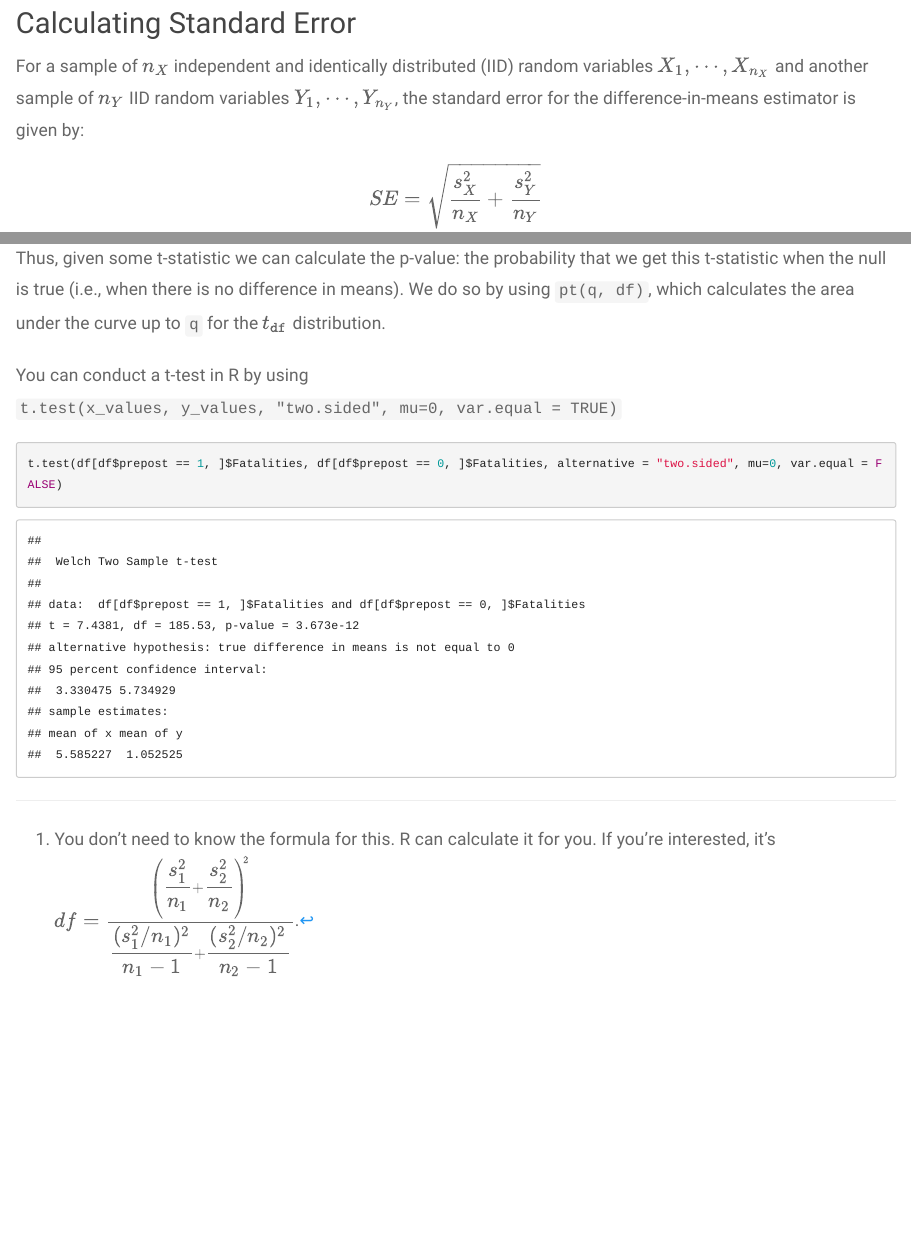
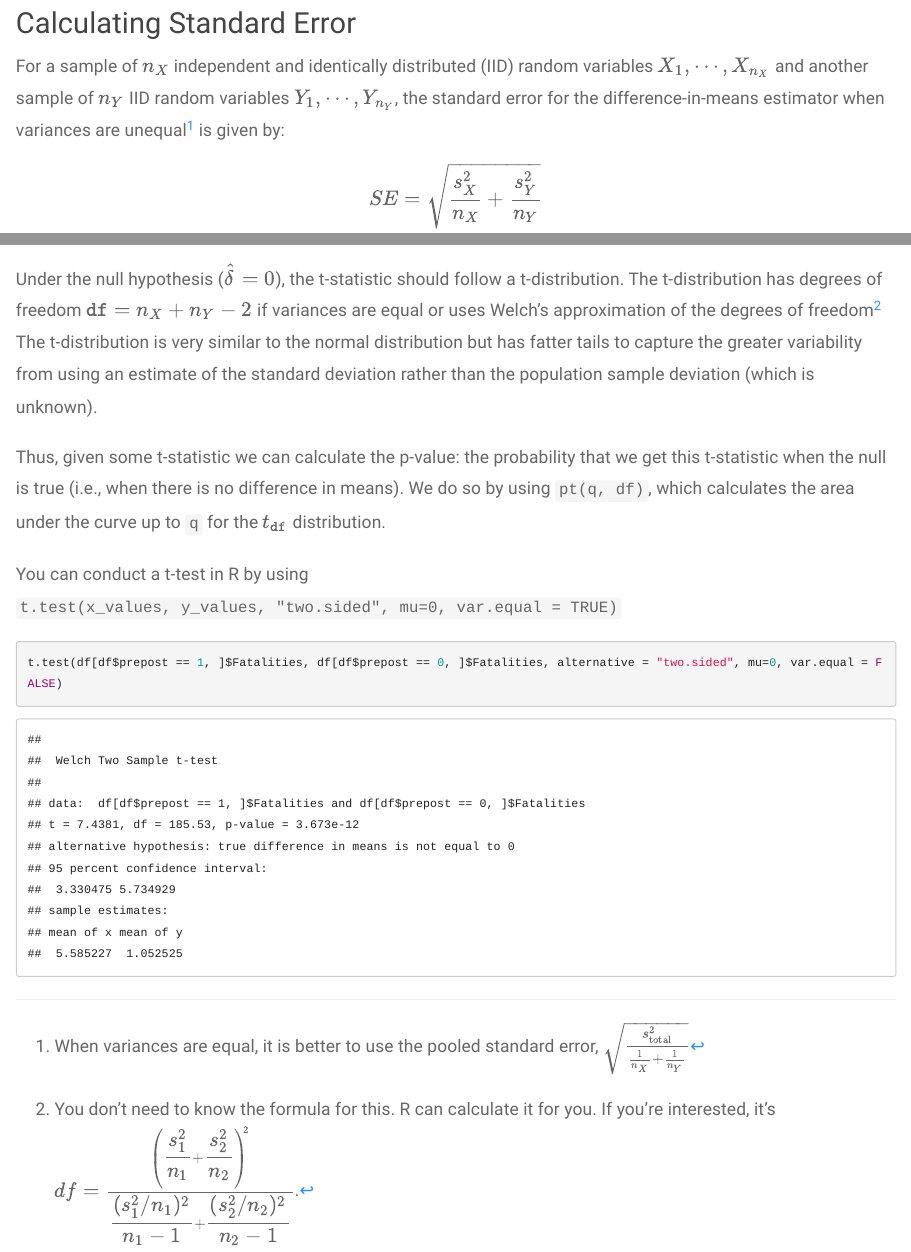
Before and after one commit to yuanzhouwang/yuanzhouwang.github.io, an R Markdown document (lab9.Rmd): the page in a window 1100 px wide, from 1590 px down, and a second part further down, joined at a grey line. Rendered offline with R 4.5, knitr and Pandoc, with nearby package versions.

Commit message:
Add lab 9

```diff
--- a/lab9.Rmd
+++ b/lab9.Rmd
@@ -49,7 +49,7 @@ df %>%
 
 ## Calculating Standard Error
 
-For a sample of $n_X$ independent and identically distributed (IID) random variables $X_1, \cdots, X_{n_X}$ and another sample of $n_Y$ IID random variables $Y_1, \cdots, Y_{n_Y}$, the standard error for the difference-in-means estimator is given by:
+For a sample of $n_X$ independent and identically distributed (IID) random variables $X_1, \cdots, X_{n_X}$ and another sample of $n_Y$ IID random variables $Y_1, \cdots, Y_{n_Y}$, the standard error for the difference-in-means estimator when variances are unequal^[When variances are equal, it is better to use the pooled standard error, $\sqrt{\frac{s_{\text{total}}^2}{\frac{1}{n_X} + \frac{1}{n_Y}}}$] is given by:
 
 $$
 SE = \sqrt{\frac{s^2_X}{n_X}+\frac{s^2_Y}{n_Y}}
```
Also changed, not shown: 23 other files.
